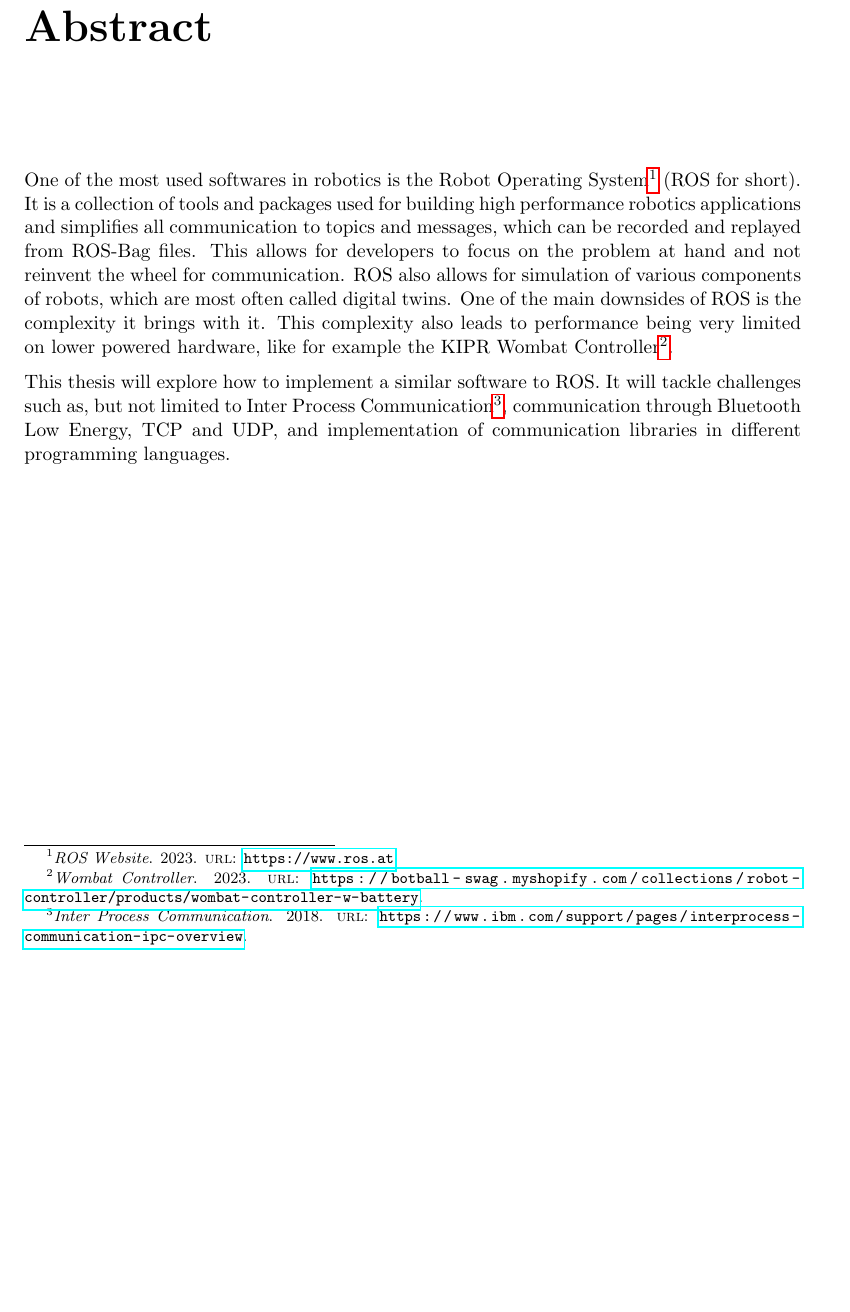
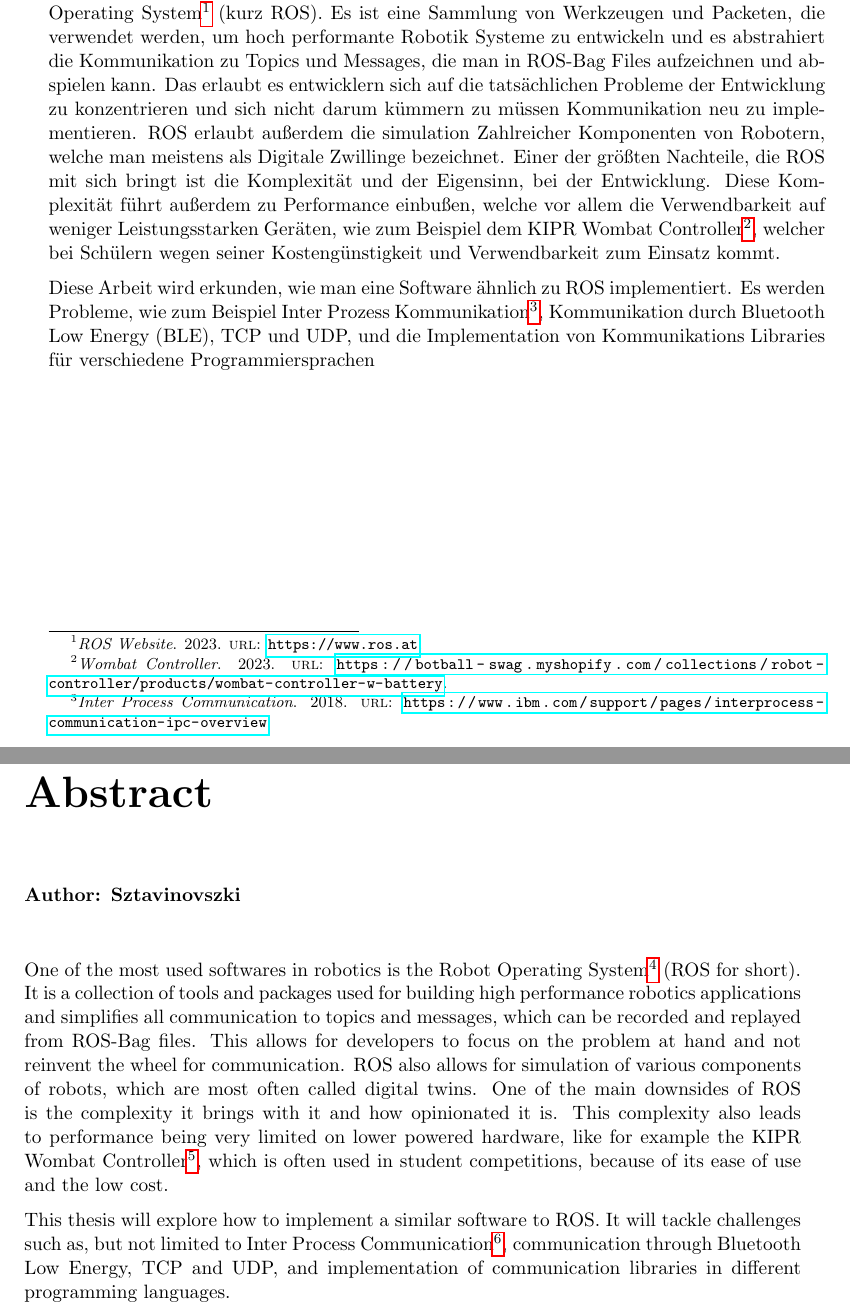
Before and after one commit to F-WuTS/RECT-Diploma-Thesis, a LaTeX thesis (main.tex, which reads sections/abstract.tex): part of page 8 of 17 before the commit and two parts of pages 7 and 8 of 17 after it, the two joined at a grey line, cut so that both start at the same text, the shorter picture padded with empty space. Compiled offline with pdfLaTeX.

Commit message:
Finished first version of the Abstact and Kurzfassung

```diff
--- a/sections/abstract.tex
+++ b/sections/abstract.tex
@@ -2,10 +4,20 @@
 
 \vspace{10mm}
 
-Eine der am meisten in der Robotik verwendeten Software Suiten ist das sogenannte Robot Operating System (kurz ROS).
+Eine der am meisten in der Robotik verwendeten Software Suiten ist das sogenannte Robot Operating System \footcite{ros-site} (kurz ROS).
+Es ist eine Sammlung von Werkzeugen und Packeten, die verwendet werden, um hoch performante Robotik Systeme zu entwickeln und es abstrahiert
+die Kommunikation zu Topics und Messages, die man in ROS-Bag Files aufzeichnen und abspielen kann. Das erlaubt es entwicklern sich auf die tatsächlichen Probleme der Entwicklung zu konzentrieren und sich nicht darum kümmern zu müssen Kommunikation neu zu implementieren.
+ROS erlaubt außerdem die simulation Zahlreicher Komponenten von Robotern, welche man meistens als Digitale Zwillinge bezeichnet.
+Einer der größten Nachteile, die ROS mit sich bringt ist die Komplexität und der Eigensinn, bei der Entwicklung. Diese Komplexität führt außerdem zu Performance einbußen, welche vor allem die Verwendbarkeit auf weniger Leistungsstarken Geräten, wie zum Beispiel dem KIPR Wombat Controller \footcite{wombat-controller}, welcher bei Schülern wegen seiner Kostengünstigkeit und Verwendbarkeit zum Einsatz kommt.
+
+\medskip
+
+Diese Arbeit wird erkunden, wie man eine Software ähnlich zu ROS implementiert. Es werden Probleme, wie zum Beispiel Inter Prozess Kommunikation \footcite{ipc-begriff}, Kommunikation durch Bluetooth Low Energy (BLE), TCP und UDP, und die Implementation von Kommunikations Libraries für verschiedene Programmiersprachen
 
 
 \chapter{Abstract}
+
+\textbf{Author: Sztavinovszki}
 
 \vspace{10mm}
 
@@ -14,8 +26,9 @@ It is a collection of tools and packages used for building high performance robo
 simplifies all communication to topics and messages, which can be recorded and replayed from ROS-Bag files.
 This allows for developers to focus on the problem at hand and not reinvent the wheel for communication.
 ROS also allows for simulation of various components of robots, which are most often called digital twins.
-One of the main downsides of ROS is the complexity it brings with it. This complexity also leads to performance
-being very limited on lower powered hardware, like for example the KIPR Wombat Controller \footcite{wombat-controller}.
+One of the main downsides of ROS is the complexity it brings with it and how opinionated it is. This complexity also leads to performance
+being very limited on lower powered hardware, like for example the KIPR Wombat Controller \footcite{wombat-controller},
+which is often used in student competitions, because of its ease of use and the low cost.
 
 \medskip
 
```
Also changed, not shown: sections/technology.tex (+6 -0 lines), sections/abstract.tex (2 more changed lines), 1 other file.
